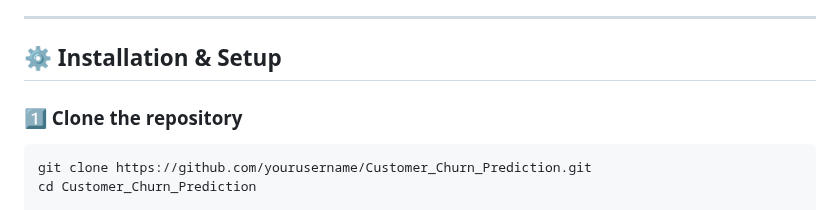
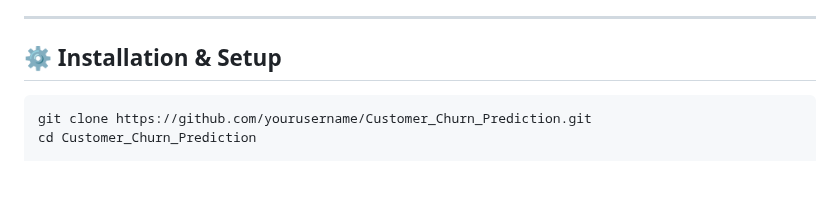
Before and after one commit to kushwaha-ashutosh/customer-churn-prediction, a Markdown page: README.md, the part around the change. GitHub-like rendering; blank space fills up the shorter version.

````diff
--- a/README.md
+++ b/README.md
@@ -113,8 +113,6 @@ Customer_Churn_Prediction/
 ---
 
 ## ⚙️ Installation & Setup
-
-### **1️⃣ Clone the repository**
 ```bash
 git clone https://github.com/yourusername/Customer_Churn_Prediction.git
 cd Customer_Churn_Prediction
````
